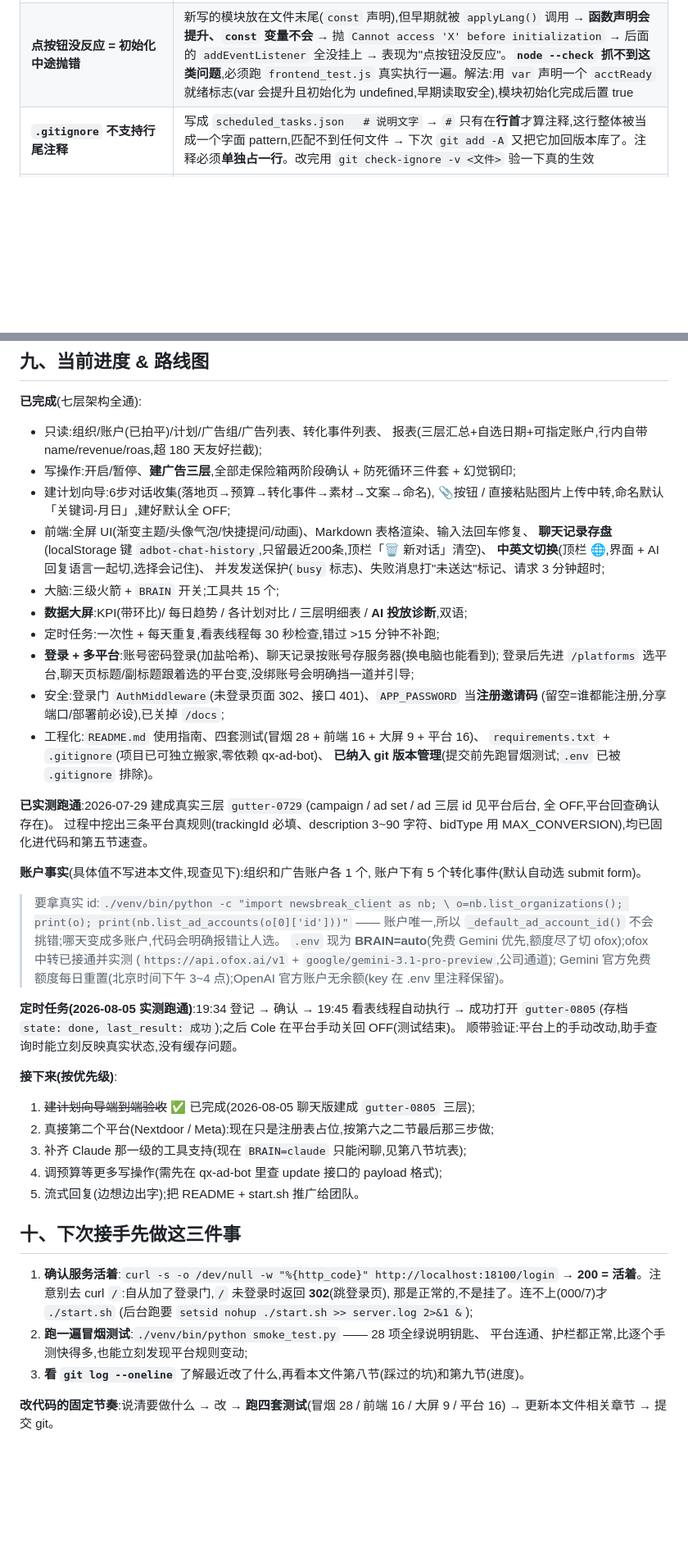
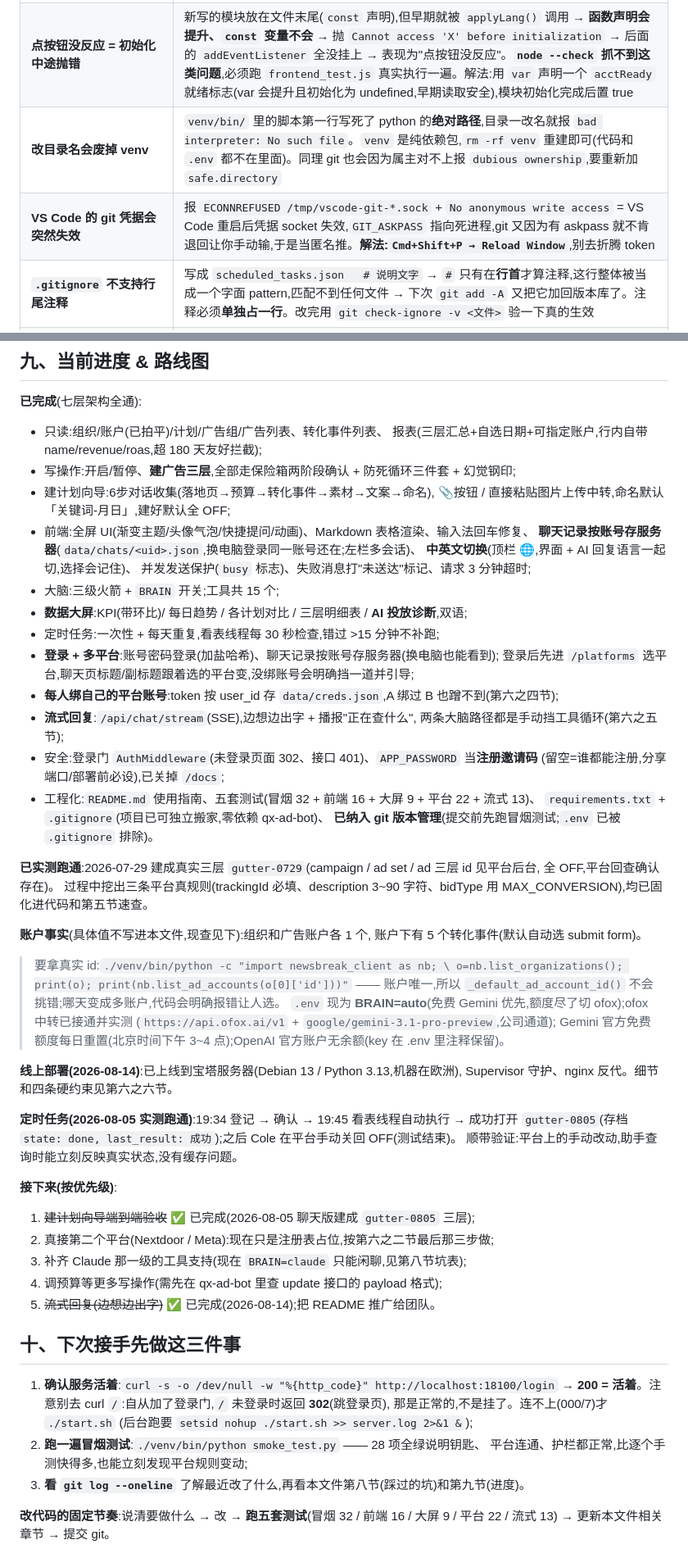
Before and after one commit to MediaDT/JYing, a Markdown page: CLAUDE.md, 2 parts joined by grey strips. Shown at 82% size. GitHub-like rendering; blank space fills up the shorter version.

```diff
--- a/CLAUDE.md
+++ b/CLAUDE.md
@@ -216,6 +246,8 @@ cd ~/workspace/my-agent && ./start.sh     # 端口 18100(可用 PORT= 改),uvico
 | **迁移数据要先存后删** | 把老的 `adbot-chat-history` 迁成多会话时,原先"先删旧键、等下次发消息才落盘"→ 用户迁移后不发消息就刷新会**永久丢历史**。改成:先 `saveConversations()`,确认 `CONVS_KEY` 写成了才删旧键。前端流程测试抓到的 |
 | **循环变量遮蔽全局函数** | `dashboard.html` 里 `for (var t = 0; ...)` 和全局翻译函数 `t()` 撞名 → **var 提升到整个函数开头**,该函数里所有 `t()` 调用都变成"调用一个数字",报 `t is not a function`。表现:KPI 显示了但趋势图/柱状图/明细表全空(因为 drawTrend 抛错后,后面的 drawBars/drawTable 没机会跑)。`node --check` 抓不到(语法合法),**必须真实执行**:已加 `dashboard_test.js`(最小 DOM 模拟跑三个绘图函数,9 项)|
 | **点按钮没反应 = 初始化中途抛错** | 新写的模块放在文件末尾(`const` 声明),但早期就被 `applyLang()` 调用 → **函数声明会提升、`const` 变量不会** → 抛 `Cannot access 'X' before initialization` → 后面的 `addEventListener` 全没挂上 → 表现为"点按钮没反应"。**`node --check` 抓不到这类问题**,必须跑 `frontend_test.js` 真实执行一遍。解法:用 `var` 声明一个 `acctReady` 就绪标志(var 会提升且初始化为 undefined,早期读取安全),模块初始化完成后置 true |
+| **改目录名会废掉 venv** | `venv/bin/` 里的脚本第一行写死了 python 的**绝对路径**,目录一改名就报 `bad interpreter: No such file`。`venv` 是纯依赖包,`rm -rf venv` 重建即可(代码和 `.env` 都不在里面)。同理 git 也会因为属主对不上报 `dubious ownership`,要重新加 `safe.directory` |
+| **VS Code 的 git 凭据会突然失效** | 报 `ECONNREFUSED /tmp/vscode-git-*.sock` + `No anonymous write access` = VS Code 重启后凭据 socket 失效,`GIT_ASKPASS` 指向死进程,git 又因为有 askpass 就不肯退回让你手动输,于是当匿名推。**解法:`Cmd+Shift+P → Reload Window`**,别去折腾 token |
 | **`.gitignore` 不支持行尾注释** | 写成 `scheduled_tasks.json   # 说明文字` → `#` 只有在**行首**才算注释,这行整体被当成一个字面 pattern,匹配不到任何文件 → 下次 `git add -A` 又把它加回版本库了。注释必须**单独占一行**。改完用 `git check-ignore -v <文件>` 验一下真的生效 |
 | **SSE 要加 `X-Accel-Buffering: no`** | 不加的话 nginx 会缓冲整条流,用户看到的还是"转圈很久然后一次蹦出来",流式白做。加在响应头里比改 nginx 配置省事(而且换机器不会忘) |
 | **Gemini 手动挡要原样带回 part** | 自己跑工具循环时,把函数调用贴回对话**不能自己重新造 `Part`** —— 原始 part 里带着 `thought_signature`,Gemini 要拿它校验,少了直接报 400「Function call is missing a thought_signature」。解法:收下模型吐的 part 对象**原样存着**,别只取 `function_call` 再重建 |
@@ -273,7 +305,7 @@ cd ~/workspace/my-agent && ./start.sh     # 端口 18100(可用 PORT= 改),uvico
 - 建计划向导:6步对话收集(落地页→预算→转化事件→素材→文案→命名),
   📎按钮 / 直接粘贴图片上传中转,命名默认「关键词-月日」,建好默认全 OFF;
 - 前端:全屏 UI(渐变主题/头像气泡/快捷提问/动画)、Markdown 表格渲染、输入法回车修复、
-  **聊天记录存盘**(localStorage 键 `adbot-chat-history`,只留最近200条,顶栏「🗑 新对话」清空)、
+  **聊天记录按账号存服务器**(`data/chats/<uid>.json`,换电脑登录同一账号还在;左栏多会话)、
   **中英文切换**(顶栏 🌐,界面 + AI 回复语言一起切,选择会记住)、
   并发发送保护(`busy` 标志)、失败消息打"未送达"标记、请求 3 分钟超时;
 - 大脑:三级火箭 + `BRAIN` 开关;工具共 15 个;
@@ -281,9 +313,12 @@ cd ~/workspace/my-agent && ./start.sh     # 端口 18100(可用 PORT= 改),uvico
 - 定时任务:一次性 + 每天重复,看表线程每 30 秒检查,错过 >15 分钟不补跑;
 - **登录 + 多平台**:账号密码登录(加盐哈希)、聊天记录按账号存服务器(换电脑也能看到);
   登录后先进 `/platforms` 选平台,聊天页标题/副标题跟着选的平台变,没绑账号会明确挡一道并引导;
+- **每人绑自己的平台账号**:token 按 user_id 存 `data/creds.json`,A 绑过 B 也蹭不到(第六之四节);
+- **流式回复**:`/api/chat/stream`(SSE),边想边出字 + 播报"正在查什么",
+  两条大脑路径都是手动挡工具循环(第六之五节);
 - 安全:登录门 `AuthMiddleware`(未登录页面 302、接口 401)、`APP_PASSWORD` 当**注册邀请码**
   (留空=谁都能注册,分享端口/部署前必设),已关掉 `/docs`;
-- 工程化:`README.md` 使用指南、四套测试(冒烟 28 + 前端 16 + 大屏 9 + 平台 16)、
+- 工程化:`README.md` 使用指南、五套测试(冒烟 32 + 前端 16 + 大屏 9 + 平台 22 + 流式 13)、
   `requirements.txt` + `.gitignore`(项目已可独立搬家,零依赖 qx-ad-bot)、
   **已纳入 git 版本管理**(提交前先跑冒烟测试;`.env` 已被 `.gitignore` 排除)。
 
@@ -301,6 +336,9 @@ MAX_CONVERSION),均已固化进代码和第五节速查。
 (`https://api.ofox.ai/v1` + `google/gemini-3.1-pro-preview`,公司通道);
 Gemini 官方免费额度每日重置(北京时间下午 3~4 点);OpenAI 官方账户无余额(key 在 .env 里注释保留)。
 
+**线上部署(2026-08-14)**:已上线到宝塔服务器(Debian 13 / Python 3.13,机器在欧洲),
+Supervisor 守护、nginx 反代。细节和四条硬约束见第六之六节。
+
 **定时任务(2026-08-05 实测跑通)**:19:34 登记 → 确认 → 19:45 看表线程自动执行 → 成功打开
 `gutter-0805`(存档 `state: done, last_result: 成功`);之后 Cole 在平台手动关回 OFF(测试结束)。
 顺带验证:平台上的手动改动,助手查询时能立刻反映真实状态,没有缓存问题。
@@ -310,7 +348,7 @@ Gemini 官方免费额度每日重置(北京时间下午 3~4 点);OpenAI 官方
 2. 真接第二个平台(Nextdoor / Meta):现在只是注册表占位,按第六之二节最后那三步做;
 3. 补齐 Claude 那一级的工具支持(现在 `BRAIN=claude` 只能闲聊,见第八节坑表);
 4. 调预算等更多写操作(需先在 qx-ad-bot 里查 update 接口的 payload 格式);
-5. 流式回复(边想边出字);把 README + start.sh 推广给团队。
+5. ~~流式回复(边想边出字)~~ ✅ 已完成(2026-08-14);把 README 推广给团队。
 
 ## 十、下次接手先做这三件事
 
@@ -322,5 +360,5 @@ Gemini 官方免费额度每日重置(北京时间下午 3~4 点);OpenAI 官方
    平台连通、护栏都正常,比逐个手测快得多,也能立刻发现平台规则变动;
 3. **看 `git log --oneline`** 了解最近改了什么,再看本文件第八节(踩过的坑)和第九节(进度)。
 
-**改代码的固定节奏**:说清要做什么 → 改 → **跑四套测试**(冒烟 28 / 前端 16 / 大屏 9 / 平台 16)
+**改代码的固定节奏**:说清要做什么 → 改 → **跑五套测试**(冒烟 32 / 前端 16 / 大屏 9 / 平台 22 / 流式 13)
 → 更新本文件相关章节 → 提交 git。
```
Also changed, not shown: other parts of CLAUDE.md (+33 -3 lines), README.md (+5 -2 lines).
